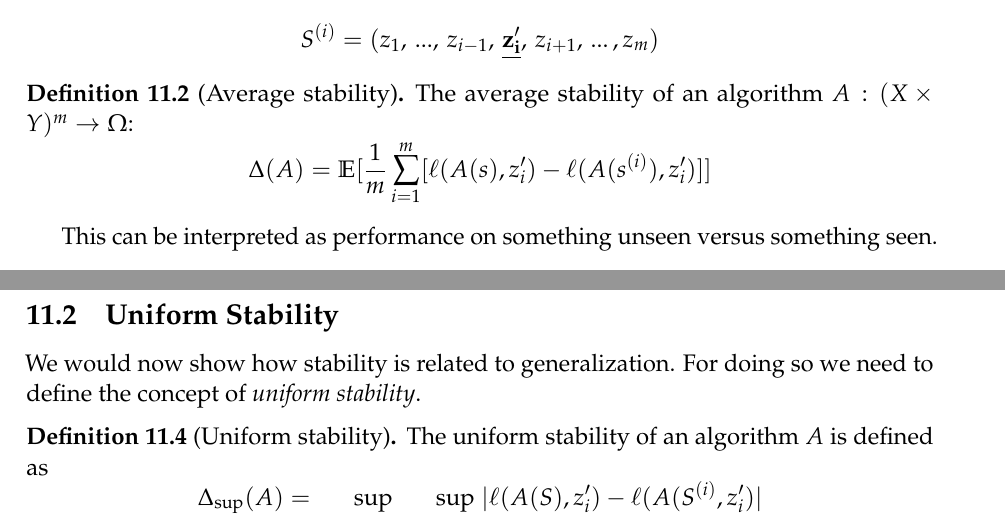
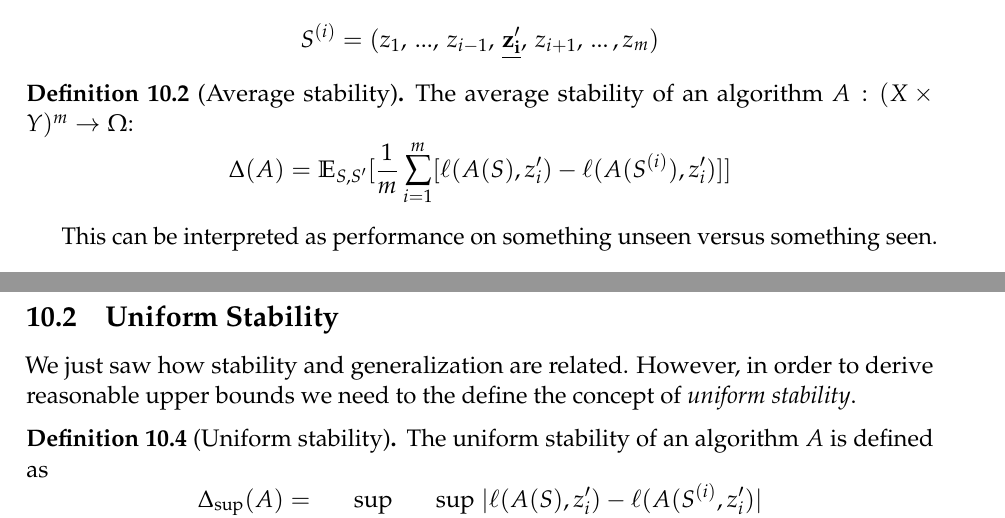
Before and after one commit to ee227c/ee227c.github.io, a LaTeX paper (notes/main.tex, which reads notes/lecture11.tex): two parts of pages 2 and 3 of 4, joined at a grey line, cut so that both start at the same text. The pictures show the PDF file notes/ee227c-lecture11.pdf that the author committed with the source.

Commit message:
modifications

```diff
--- a/notes/lecture11.tex
+++ b/notes/lecture11.tex
@@ -33,7 +33,7 @@ Choose two independent samples $S = (z_1, ... , z_m) \quad \quad  S^{\prime} = (
 $S$ and $S^{\prime}$ can be completely different, we denote $S^{(i)}$ as:
 $$S^{(i)} = (z_1, \,... ,\, z_{i-1}, \,\underline{\mathbf{z_{i}^{\prime}}},\, z_{i+1}, \,... \,,z_{m})$$
 \begin{definition}[Average stability] The average stability of an algorithm $A: (X \times Y)^{m} \rightarrow \domain$:
-$$\Delta(A) = \mathbb{E}[\frac{1}{m}\sum_{i=1}^{m}[\ell(A(s),z_i^{\prime}) - \ell(A(s^{(i)}),z_{i}^{\prime})]]$$
+$$\Delta(A) = \mathbb{E}_{S, S^{\prime}}[\frac{1}{m}\sum_{i=1}^{m}[\ell(A(S),z_i^{\prime}) - \ell(A(S^{(i)}),z_{i}^{\prime})]]$$
 \end{definition}
 This can be interpreted as performance on something unseen versus something seen.
 \begin{theorem}
@@ -54,7 +54,7 @@ $\mathbb{E}[R - R_s] = \Delta(A)$
 
 
 \subsection{Uniform Stability}
-We would now show how stability is related to generalization. For doing so we need to define the concept of \textit{uniform stability}.
+We just saw how stability and generalization are related. However, in order to derive reasonable upper bounds we need to the define the concept of \textit{uniform stability}.
 
 \begin{definition}[Uniform stability]The uniform stability of an algorithm $A$ is defined as
 \begin{equation*}
```
Also changed, not shown: notes/ee227c-lecture11.pdf, notes/ee227c-notes.pdf, notes/lecture11.tex (2 more changed lines).
